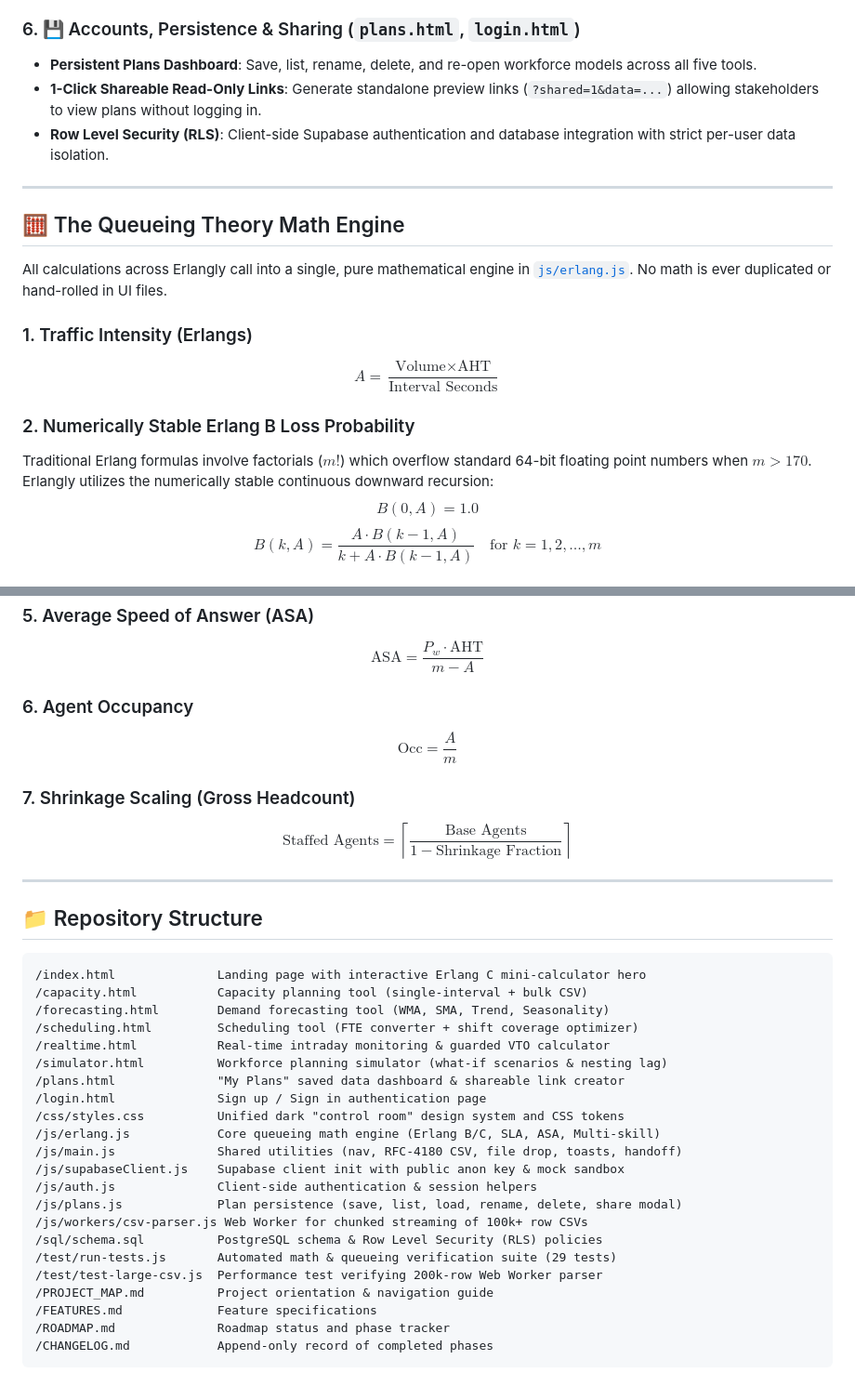
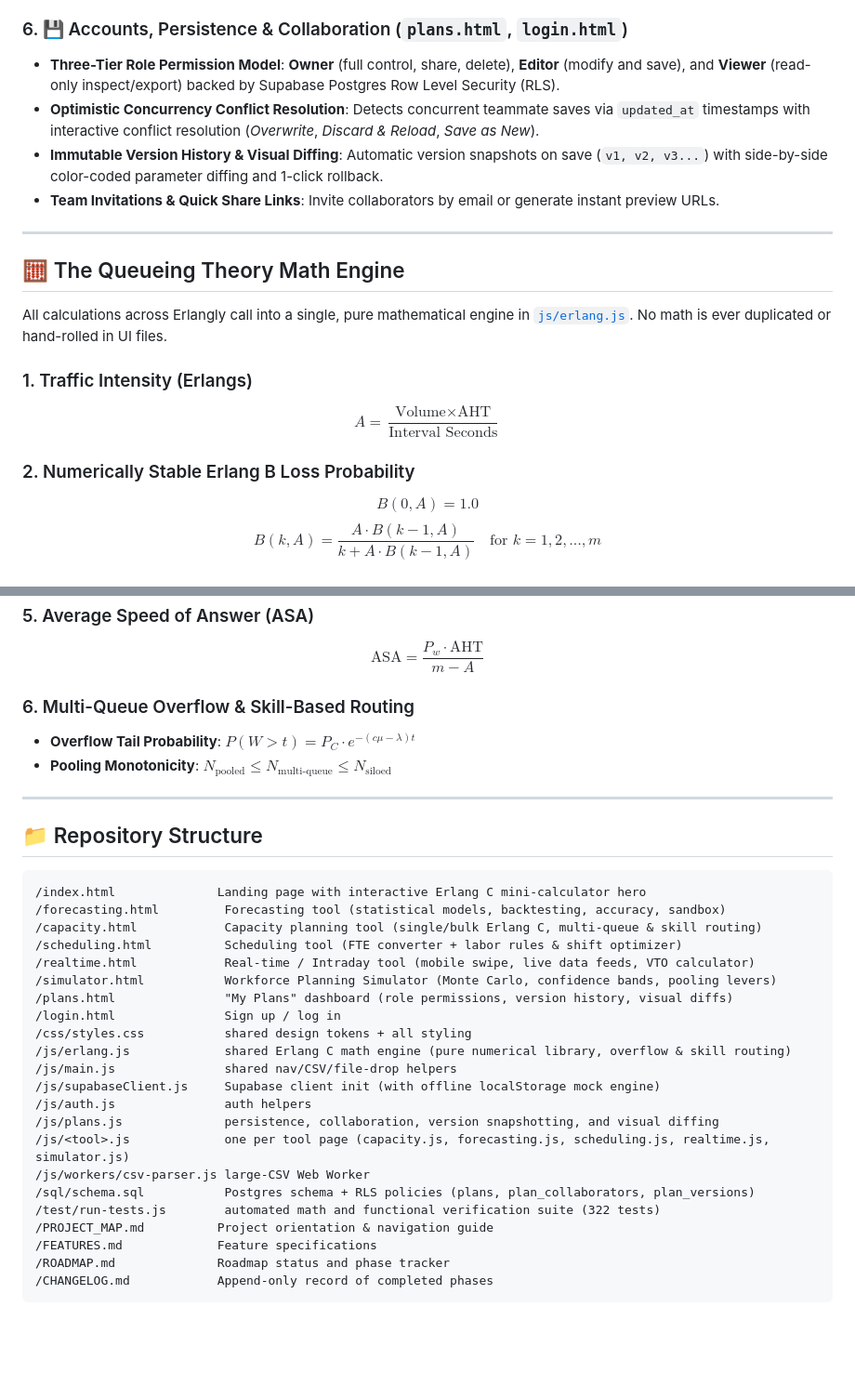
Before and after one commit to jempaynation/erlangly, a Markdown page: README.md, 2 parts joined by grey strips. Shown at 93% size. Rendered like a GitHub page; blank space fills up the shorter version.

Commit message:
feat: overhaul WFM engine with multi-skill routing, statistical forecasting, constraint-aware scheduling, Monte Carlo simulation, and collaborative role-based persistence.

````diff
--- a/README.md
+++ b/README.md
@@ -46,9 +47,10 @@
 - **Executive Narrative Generator**: Automatically generates plain-language business-case prose for leadership presentations.
 
-### 6. 💾 Accounts, Persistence & Sharing (`plans.html`, `login.html`)
-- **Persistent Plans Dashboard**: Save, list, rename, delete, and re-open workforce models across all five tools.
-- **1-Click Shareable Read-Only Links**: Generate standalone preview links (`?shared=1&data=...`) allowing stakeholders to view plans without logging in.
-- **Row Level Security (RLS)**: Client-side Supabase authentication and database integration with strict per-user data isolation.
+### 6. 💾 Accounts, Persistence & Collaboration (`plans.html`, `login.html`)
+- **Three-Tier Role Permission Model**: **Owner** (full control, share, delete), **Editor** (modify and save), and **Viewer** (read-only inspect/export) backed by Supabase Postgres Row Level Security (RLS).
+- **Optimistic Concurrency Conflict Resolution**: Detects concurrent teammate saves via `updated_at` timestamps with interactive conflict resolution (*Overwrite*, *Discard & Reload*, *Save as New*).
+- **Immutable Version History & Visual Diffing**: Automatic version snapshots on save (`v1, v2, v3...`) with side-by-side color-coded parameter diffing and 1-click rollback.
+- **Team Invitations & Quick Share Links**: Invite collaborators by email or generate instant preview URLs.
 
 ---
 
@@ -60,7 +62,6 @@ All calculations across Erlangly call into a single, pure mathematical engine in
 $$A = \frac{\text{Volume} \times \text{AHT}}{\text{Interval Seconds}}$$
 
 ### 2. Numerically Stable Erlang B Loss Probability
-Traditional Erlang formulas involve factorials ($m!$) which overflow standard 64-bit floating point numbers when $m > 170$. Erlangly utilizes the numerically stable continuous downward recursion:
 $$B(0, A) = 1.0$$
 $$B(k, A) = \frac{A \cdot B(k-1, A)}{k + A \cdot B(k-1, A)} \quad \text{for } k = 1, 2, \dots, m$$
 
@@ -73,11 +74,9 @@ $$\text{SL}(m, A, \text{AHT}, T) = 1 - P_w \cdot e^{-(m - A) \cdot \frac{T}{\tex
 ### 5. Average Speed of Answer (ASA)
 $$\text{ASA} = \frac{P_w \cdot \text{AHT}}{m - A}$$
 
-### 6. Agent Occupancy
-$$\text{Occ} = \frac{A}{m}$$
-
-### 7. Shrinkage Scaling (Gross Headcount)
-$$\text{Staffed Agents} = \left\lceil \frac{\text{Base Agents}}{1 - \text{Shrinkage Fraction}} \right\rceil$$
+### 6. Multi-Queue Overflow & Skill-Based Routing
+- **Overflow Tail Probability**: $P(W > t) = P_C \cdot e^{-(c\mu - \lambda)t}$
+- **Pooling Monotonicity**: $N_{\text{pooled}} \le N_{\text{multi-queue}} \le N_{\text{siloed}}$
 
 ---
 
@@ -85,23 +84,23 @@ $$\text{Staffed Agents} = \left\lceil \frac{\text{Base Agents}}{1 - \text{Shrink
 
 ```
 /index.html              Landing page with interactive Erlang C mini-calculator hero
-/capacity.html           Capacity planning tool (single-interval + bulk CSV)
-/forecasting.html        Demand forecasting tool (WMA, SMA, Trend, Seasonality)
-/scheduling.html         Scheduling tool (FTE converter + shift coverage optimizer)
-/realtime.html           Real-time intraday monitoring & guarded VTO calculator
-/simulator.html          Workforce planning simulator (what-if scenarios & nesting lag)
-/plans.html              "My Plans" saved data dashboard & shareable link creator
-/login.html              Sign up / Sign in authentication page
-/css/styles.css          Unified dark "control room" design system and CSS tokens
-/js/erlang.js            Core queueing math engine (Erlang B/C, SLA, ASA, Multi-skill)
-/js/main.js              Shared utilities (nav, RFC-4180 CSV, file drop, toasts, handoff)
-/js/supabaseClient.js    Supabase client init with public anon key & mock sandbox
-/js/auth.js              Client-side authentication & session helpers
-/js/plans.js             Plan persistence (save, list, load, rename, delete, share modal)
-/js/workers/csv-parser.js Web Worker for chunked streaming of 100k+ row CSVs
-/sql/schema.sql          PostgreSQL schema & Row Level Security (RLS) policies
-/test/run-tests.js       Automated math & queueing verification suite (29 tests)
-/test/test-large-csv.js  Performance test verifying 200k-row Web Worker parser
+/forecasting.html         Forecasting tool (statistical models, backtesting, accuracy, sandbox)
+/capacity.html            Capacity planning tool (single/bulk Erlang C, multi-queue & skill routing)
+/scheduling.html          Scheduling tool (FTE converter + labor rules & shift optimizer)
+/realtime.html            Real-time / Intraday tool (mobile swipe, live data feeds, VTO calculator)
+/simulator.html           Workforce Planning Simulator (Monte Carlo, confidence bands, pooling levers)
+/plans.html               "My Plans" dashboard (role permissions, version history, visual diffs)
+/login.html               Sign up / log in
+/css/styles.css           shared design tokens + all styling
+/js/erlang.js             shared Erlang C math engine (pure numerical library, overflow & skill routing)
+/js/main.js               shared nav/CSV/file-drop helpers
+/js/supabaseClient.js     Supabase client init (with offline localStorage mock engine)
+/js/auth.js               auth helpers
+/js/plans.js              persistence, collaboration, version snapshotting, and visual diffing
+/js/<tool>.js             one per tool page (capacity.js, forecasting.js, scheduling.js, realtime.js, simulator.js)
+/js/workers/csv-parser.js large-CSV Web Worker
+/sql/schema.sql           Postgres schema + RLS policies (plans, plan_collaborators, plan_versions)
+/test/run-tests.js        automated math and functional verification suite (322 tests)
 /PROJECT_MAP.md          Project orientation & navigation guide
 /FEATURES.md             Feature specifications
 /ROADMAP.md              Roadmap status and phase tracker
````
Also changed, not shown: other parts of README.md (+41 -29 lines), PROJECT_MAP.md (+21 -26 lines), ROADMAP.md (+14 -37 lines).
